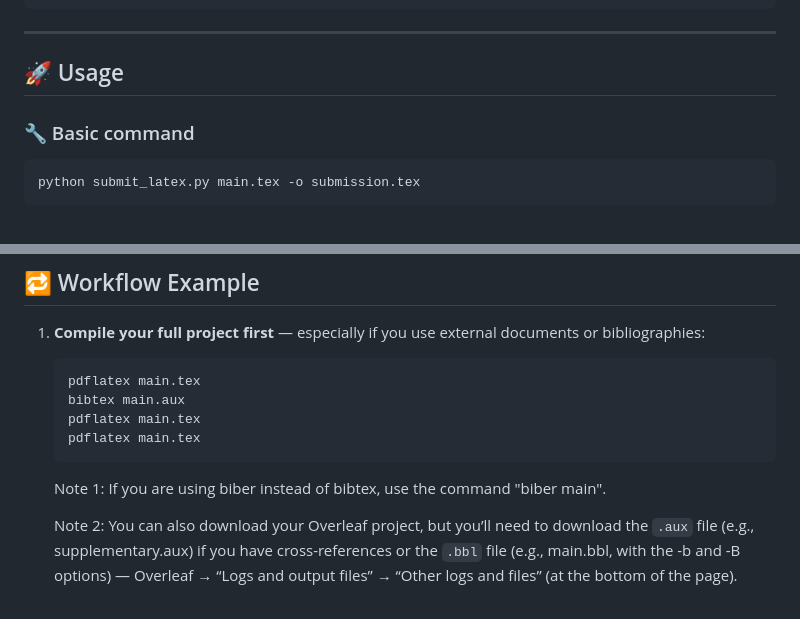
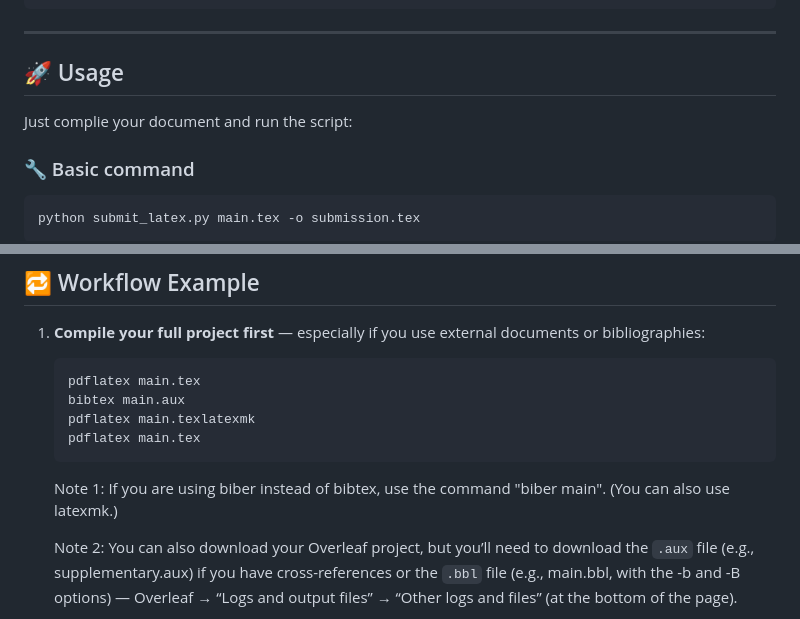
Before and after one commit to hollo88/submit_latex, a Markdown page: README.md, 2 parts joined by grey strips. GitHub-like rendering.

Commit message:
Update README.md
Simple instruction in README.

````diff
--- a/README.md
+++ b/README.md
@@ -34,6 +34,8 @@ cd submit_latex
 ---
 
 ## 🚀 Usage
+
+Just complie your document and run the script:
 
 ### 🔧 Basic command
 
@@ -74,10 +76,10 @@ python submit_latex.py main.tex -o submission.tex -c -s -a -B -r \hl \textcolor
     ```bash
     pdflatex main.tex
     bibtex main.aux
-    pdflatex main.tex
+    pdflatex main.texlatexmk
     pdflatex main.tex
     ```
-    Note 1: If you are using biber instead of bibtex, use the command "biber main".
+    Note 1: If you are using biber instead of bibtex, use the command "biber main". (You can also use latexmk.)
 
     Note 2: You can also download your Overleaf project, but you’ll need to download the `.aux` file (e.g., supplementary.aux) if you have cross-references or the `.bbl` file (e.g., main.bbl, with the -b and -B options) — Overleaf → “Logs and output files” → “Other logs and files” (at the bottom of the page).
 
````
